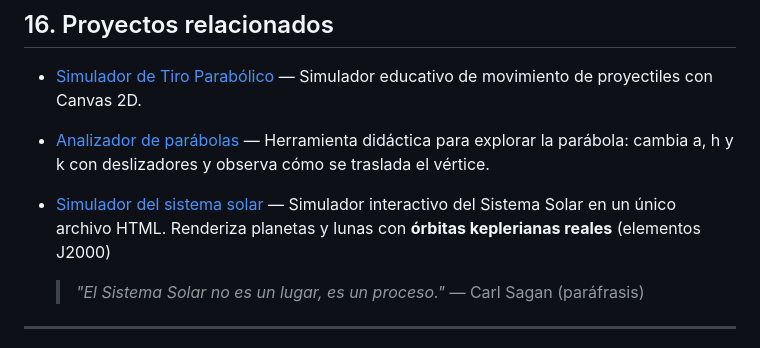
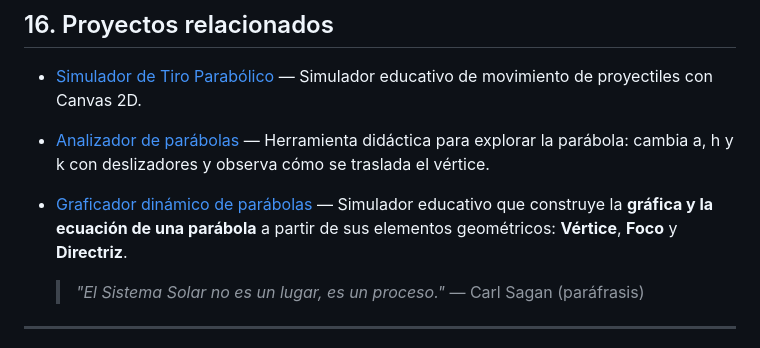
Before and after one commit to jcteacher-lab/sistemasolar, a Markdown page: README.md, the part around the change. Rendered like a GitHub page.

```diff
--- a/README.md
+++ b/README.md
@@ -387,8 +387,8 @@ Inspirado en la larga tradición de simuladores orbitales abiertos (NASA Eyes on
   Simulador educativo de movimiento de proyectiles con Canvas 2D.
 - [Analizador de parábolas](https://github.com/jcteacher-lab/analizadordeparabolas) —
   Herramienta didáctica para explorar la parábola: cambia a, h y k con deslizadores y observa cómo se traslada el vértice.
-- [Simulador del sistema solar](https://github.com/jcteacher-lab/sistemasolar/) —
-Simulador interactivo del Sistema Solar en un único archivo HTML. Renderiza planetas y lunas con **órbitas keplerianas reales** (elementos J2000)
+- [Graficador dinámico de parábolas](https://github.com/jcteacher-lab/Graficador_dinamico_parabolas) —
+  Simulador educativo que construye la **gráfica y la ecuación de una parábola** a partir de sus elementos geométricos: **Vértice**, **Foco** y **Directriz**.
 
   > *"El Sistema Solar no es un lugar, es un proceso."* — Carl Sagan (paráfrasis)
 
```
